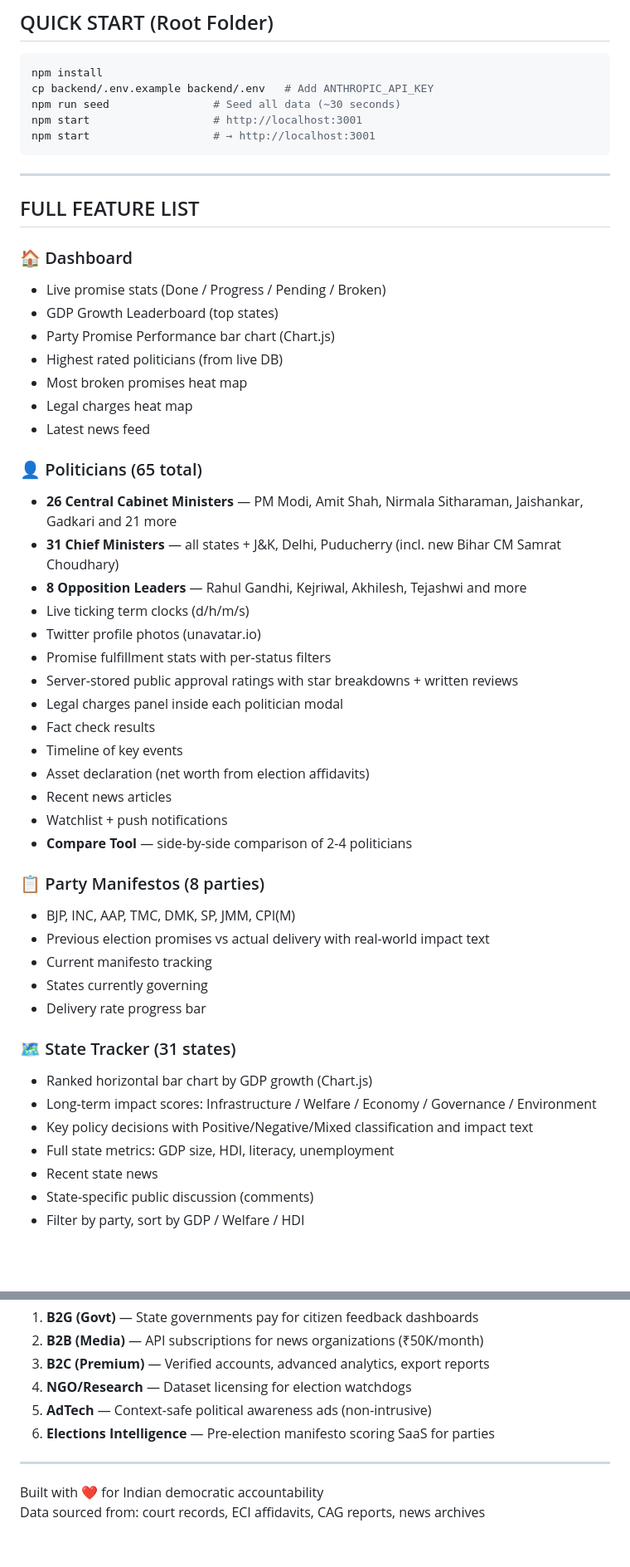
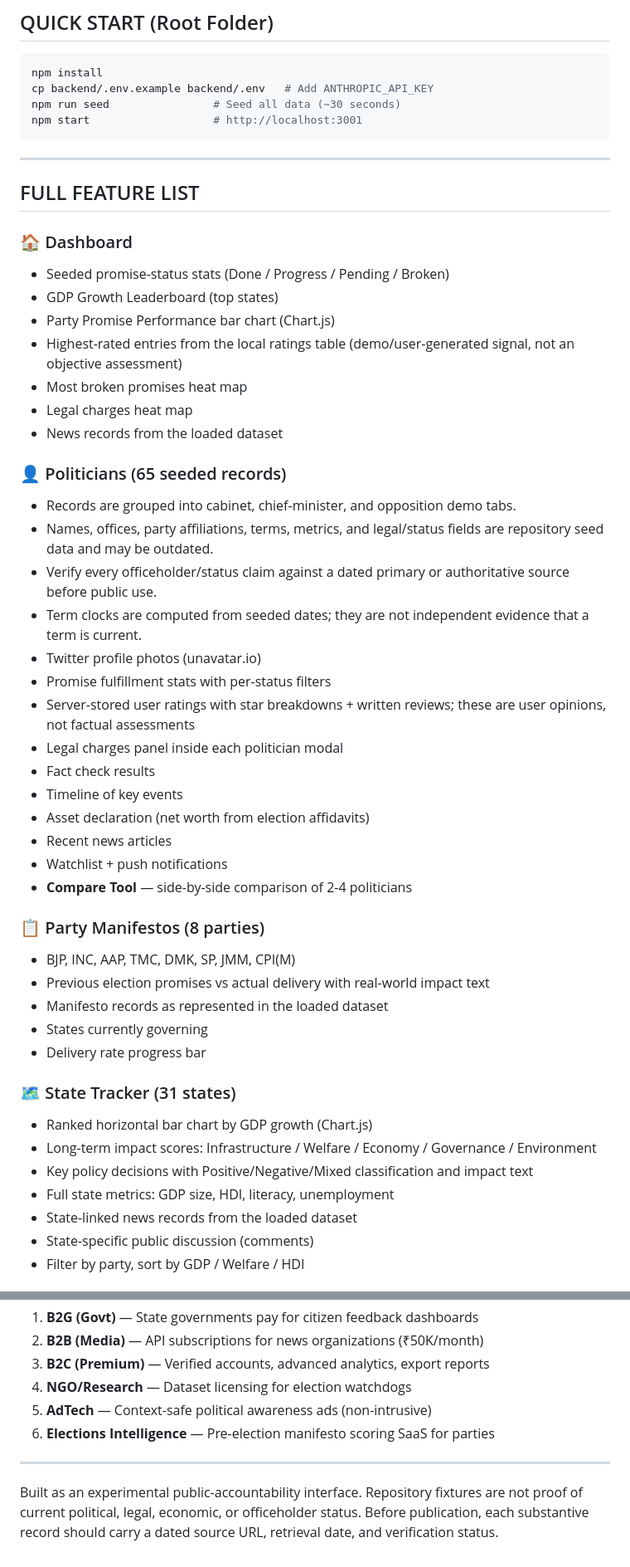
Before and after one commit to yorayriniwnl/Yor-Status, a Markdown page: README.md, 2 parts joined by grey strips. Shown at 83% size. Rendered like a GitHub page; blank space fills up the shorter version.

Commit message:
docs: bound seeded political data claims

````diff
--- a/README.md
+++ b/README.md
@@ -32,7 +32,6 @@ npm install
 cp backend/.env.example backend/.env   # Add ANTHROPIC_API_KEY
 npm run seed                # Seed all data (~30 seconds)
 npm start                   # http://localhost:3001
-npm start                   # → http://localhost:3001
 ```
 
 ---
@@ -40,22 +39,22 @@ npm start                   # → http://localhost:3001
 ## FULL FEATURE LIST
 
 ### 🏠 Dashboard
-- Live promise stats (Done / Progress / Pending / Broken)
+- Seeded promise-status stats (Done / Progress / Pending / Broken)
 - GDP Growth Leaderboard (top states)
 - Party Promise Performance bar chart (Chart.js)
-- Highest rated politicians (from live DB)
+- Highest-rated entries from the local ratings table (demo/user-generated signal, not an objective assessment)
 - Most broken promises heat map
 - Legal charges heat map
-- Latest news feed
+- News records from the loaded dataset
 
-### 👤 Politicians (65 total)
-- **26 Central Cabinet Ministers** — PM Modi, Amit Shah, Nirmala Sitharaman, Jaishankar, Gadkari and 21 more
-- **31 Chief Ministers** — all states + J&K, Delhi, Puducherry (incl. new Bihar CM Samrat Choudhary)
-- **8 Opposition Leaders** — Rahul Gandhi, Kejriwal, Akhilesh, Tejashwi and more
-- Live ticking term clocks (d/h/m/s)
+### 👤 Politicians (65 seeded records)
+- Records are grouped into cabinet, chief-minister, and opposition demo tabs.
+- Names, offices, party affiliations, terms, metrics, and legal/status fields are repository seed data and may be outdated.
+- Verify every officeholder/status claim against a dated primary or authoritative source before public use.
+- Term clocks are computed from seeded dates; they are not independent evidence that a term is current.
 - Twitter profile photos (unavatar.io)
 - Promise fulfillment stats with per-status filters
-- Server-stored public approval ratings with star breakdowns + written reviews
+- Server-stored user ratings with star breakdowns + written reviews; these are user opinions, not factual assessments
 - Legal charges panel inside each politician modal
 - Fact check results
 - Timeline of key events
@@ -67,7 +66,7 @@ npm start                   # → http://localhost:3001
 ### 📋 Party Manifestos (8 parties)
 - BJP, INC, AAP, TMC, DMK, SP, JMM, CPI(M)
 - Previous election promises vs actual delivery with real-world impact text
-- Current manifesto tracking
+- Manifesto records as represented in the loaded dataset
 - States currently governing
 - Delivery rate progress bar
 
@@ -76,7 +75,7 @@ npm start                   # → http://localhost:3001
 - Long-term impact scores: Infrastructure / Welfare / Economy / Governance / Environment
 - Key policy decisions with Positive/Negative/Mixed classification and impact text
 - Full state metrics: GDP size, HDI, literacy, unemployment
-- Recent state news
+- State-linked news records from the loaded dataset
 - State-specific public discussion (comments)
 - Filter by party, sort by GDP / Welfare / HDI
 
@@ -299,5 +298,4 @@ server {
 
 ---
 
-Built with ❤️ for Indian democratic accountability
-Data sourced from: court records, ECI affidavits, CAG reports, news archives
+Built as an experimental public-accountability interface. Repository fixtures are not proof of current political, legal, economic, or officeholder status. Before publication, each substantive record should carry a dated source URL, retrieval date, and verification status.
````
Also changed, not shown: other parts of README.md (+1 -1 lines).
